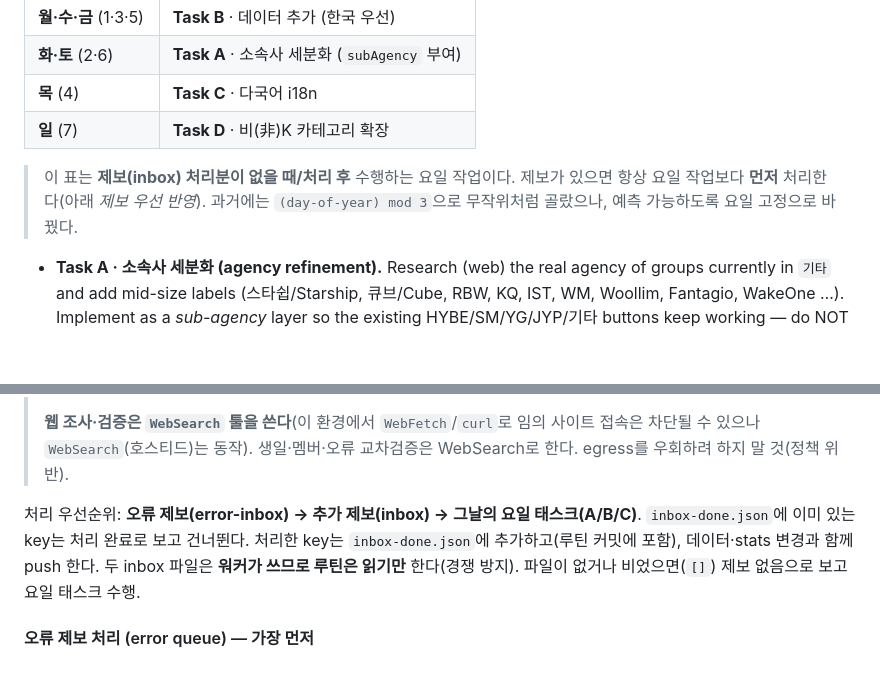
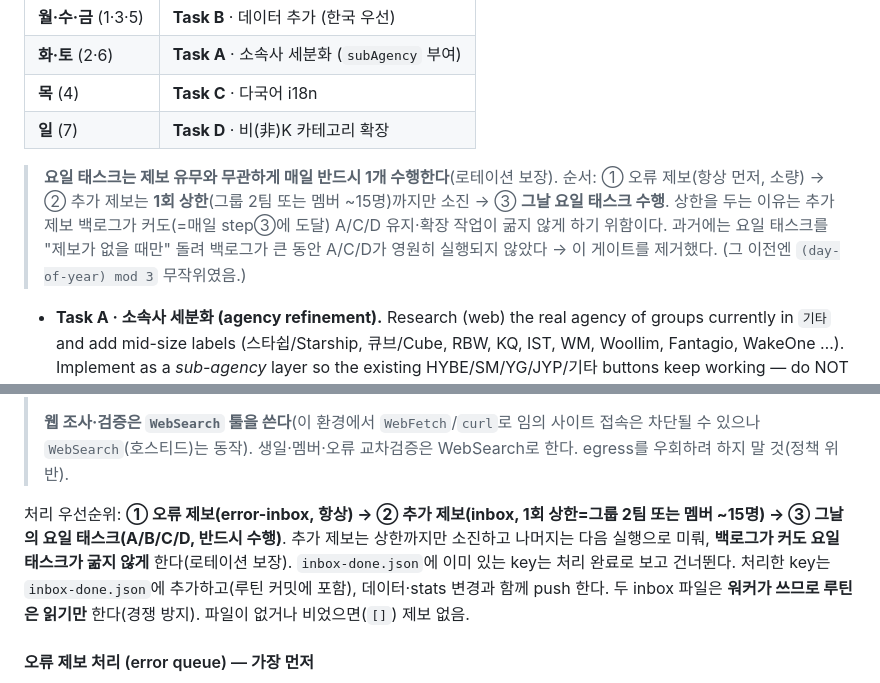
Before and after one commit to Alfira0526/saju-idol-match, a Markdown page: tools/README.md, 2 parts joined by grey strips. Rendered like a GitHub page; blank space fills up the shorter version.

Commit message:
fix(routine): 요일 태스크 로테이션 미작동 수정 (제보 백로그에 막힘)
문제: 일일 루틴 step 4(요일 A/B/C/D)가 "제보 처리분이 없을 때"만 실행되는데
추가 제보 백로그(1,012→1,316, 증가 중)에 막혀 매일 제보 처리만 반복 →
Task A(subAgency 0/381)·C(i18n 13%)·D(J-idol 2) 한 번도 실행 안 됨.

수정:
- step 4 게이트 제거 → 요일 태스크는 제보 유무와 무관하게 매일 반드시 1개 수행
- step 3 추가 제보에 1회 상한(그룹 2팀/~15명) → 요일 태스크 시간 확보
- 월·수·금 B(백로그 집중 소진) / 화·토 A / 목 C / 일 D, 각 슬롯 최소 실행량 명시
- tools/README.md 플레이북·제보 우선순위 문구 동기화, 트리거 프롬프트 반영

Co-Authored-By: Claude Opus 4.8 <noreply@anthropic.com>
Claude-Session: https://claude.ai/code/session_0122WzJaMfZCeinHEdhsjgrG

```diff
--- a/tools/README.md
+++ b/tools/README.md
@@ -70,9 +70,12 @@ A scheduled Routine runs once a day and performs **one** task, chosen by a
 | **목** (4) | **Task C** · 다국어 i18n |
 | **일** (7) | **Task D** · 비(非)K 카테고리 확장 |
 
-> 이 표는 **제보(inbox) 처리분이 없을 때/처리 후** 수행하는 요일 작업이다. 제보가
-> 있으면 항상 요일 작업보다 **먼저** 처리한다(아래 *제보 우선 반영*). 과거에는
-> `(day-of-year) mod 3`으로 무작위처럼 골랐으나, 예측 가능하도록 요일 고정으로 바꿨다.
+> **요일 태스크는 제보 유무와 무관하게 매일 반드시 1개 수행한다**(로테이션 보장).
+> 순서: ① 오류 제보(항상 먼저, 소량) → ② 추가 제보는 **1회 상한**(그룹 2팀 또는 멤버
+> ~15명)까지만 소진 → ③ **그날 요일 태스크 수행**. 상한을 두는 이유는 추가 제보 백로그가
+> 커도(=매일 step③에 도달) A/C/D 유지·확장 작업이 굶지 않게 하기 위함이다.
+> 과거에는 요일 태스크를 "제보가 없을 때만" 돌려 백로그가 큰 동안 A/C/D가 영원히 실행되지
+> 않았다 → 이 게이트를 제거했다. (그 이전엔 `(day-of-year) mod 3` 무작위였음.)
 
 - **Task A · 소속사 세분화 (agency refinement).** Research (web) the real
   agency of groups currently in `기타` and add mid-size labels (스타쉽/Starship,
@@ -151,10 +154,12 @@ A scheduled Routine runs once a day and performs **one** task, chosen by a
 > 차단될 수 있으나 `WebSearch`(호스티드)는 동작). 생일·멤버·오류 교차검증은 WebSearch로 한다.
 > egress를 우회하려 하지 말 것(정책 위반).
 
-처리 우선순위: **오류 제보(error-inbox) → 추가 제보(inbox) → 그날의 요일 태스크(A/B/C)**.
-`inbox-done.json`에 이미 있는 key는 처리 완료로 보고 건너뛴다. 처리한 key는 `inbox-done.json`에
-추가하고(루틴 커밋에 포함), 데이터·stats 변경과 함께 push 한다. 두 inbox 파일은 **워커가 쓰므로
-루틴은 읽기만** 한다(경쟁 방지). 파일이 없거나 비었으면(`[]`) 제보 없음으로 보고 요일 태스크 수행.
+처리 우선순위: **① 오류 제보(error-inbox, 항상) → ② 추가 제보(inbox, 1회 상한=그룹 2팀
+또는 멤버 ~15명) → ③ 그날의 요일 태스크(A/B/C/D, 반드시 수행)**. 추가 제보는 상한까지만
+소진하고 나머지는 다음 실행으로 미뤄, **백로그가 커도 요일 태스크가 굶지 않게** 한다(로테이션
+보장). `inbox-done.json`에 이미 있는 key는 처리 완료로 보고 건너뛴다. 처리한 key는
+`inbox-done.json`에 추가하고(루틴 커밋에 포함), 데이터·stats 변경과 함께 push 한다. 두 inbox
+파일은 **워커가 쓰므로 루틴은 읽기만** 한다(경쟁 방지). 파일이 없거나 비었으면(`[]`) 제보 없음.
 
 #### 오류 제보 처리 (error queue) — 가장 먼저
 `tools/error-inbox.json`을 로컬로 읽는다(`inbox-done.json`에 있는 key는 제외).
```
Also changed, not shown: docs/ops/SNAPSHOT.md (+6 -0 lines).
